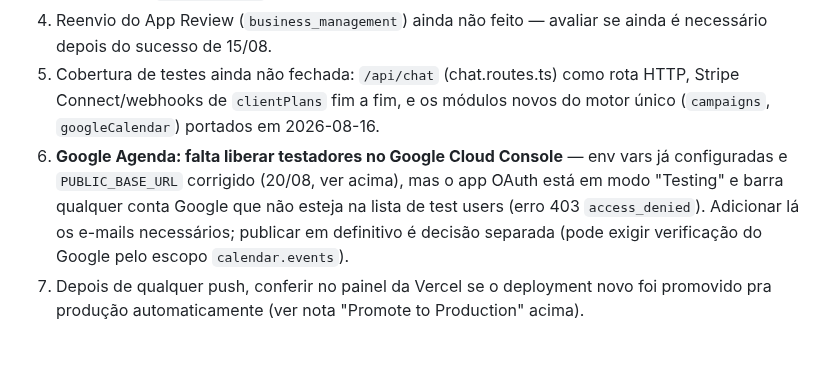
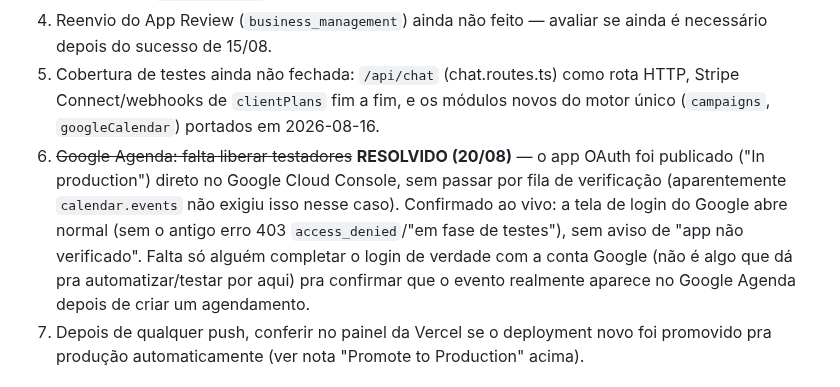
Before and after one commit to iomeswesley/barber, a Markdown page: CLAUDE.md, the part around the change. GitHub-like rendering; blank space fills up the shorter version.

Commit message:
CLAUDE.md: Google Agenda publicada em produção, bloqueio de testador resolvido
Co-Authored-By: Claude Sonnet 5 <noreply@anthropic.com>

```diff
--- a/CLAUDE.md
+++ b/CLAUDE.md
@@ -99,7 +99,7 @@ Migrations aplicadas via `prisma migrate deploy` (nunca `migrate dev`, mesma cau
 3. Confirmar entrega do OTP com o número real de produção da Vintage (o teste de 15/08 usou número de teste da Meta sem verificação de negócio completa — ver bullet do WhatsApp acima) — não bloqueia nada, só falta fechar a confirmação. **O número de teste da Meta usado nesse teste (`+1 555-310-6678`) passou a ser usado pra validar outro projeto** (20/08) — sem impacto aqui, a Vintage está `not_connected` no banco em relação a ele.
 4. Reenvio do App Review (`business_management`) ainda não feito — avaliar se ainda é necessário depois do sucesso de 15/08.
 5. Cobertura de testes ainda não fechada: `/api/chat` (chat.routes.ts) como rota HTTP, Stripe Connect/webhooks de `clientPlans` fim a fim, e os módulos novos do motor único (`campaigns`, `googleCalendar`) portados em 2026-08-16.
-6. **Google Agenda: falta liberar testadores no Google Cloud Console** — env vars já configuradas e `PUBLIC_BASE_URL` corrigido (20/08, ver acima), mas o app OAuth está em modo "Testing" e barra qualquer conta Google que não esteja na lista de test users (erro 403 `access_denied`). Adicionar lá os e-mails necessários; publicar em definitivo é decisão separada (pode exigir verificação do Google pelo escopo `calendar.events`).
+6. ~~Google Agenda: falta liberar testadores~~ **RESOLVIDO (20/08)** — o app OAuth foi publicado ("In production") direto no Google Cloud Console, sem passar por fila de verificação (aparentemente `calendar.events` não exigiu isso nesse caso). Confirmado ao vivo: a tela de login do Google abre normal (sem o antigo erro 403 `access_denied`/"em fase de testes"), sem aviso de "app não verificado". Falta só alguém completar o login de verdade com a conta Google (não é algo que dá pra automatizar/testar por aqui) pra confirmar que o evento realmente aparece no Google Agenda depois de criar um agendamento.
 7. Depois de qualquer push, conferir no painel da Vercel se o deployment novo foi promovido pra produção automaticamente (ver nota "Promote to Production" acima).
 
 ## Login de demonstração
```
